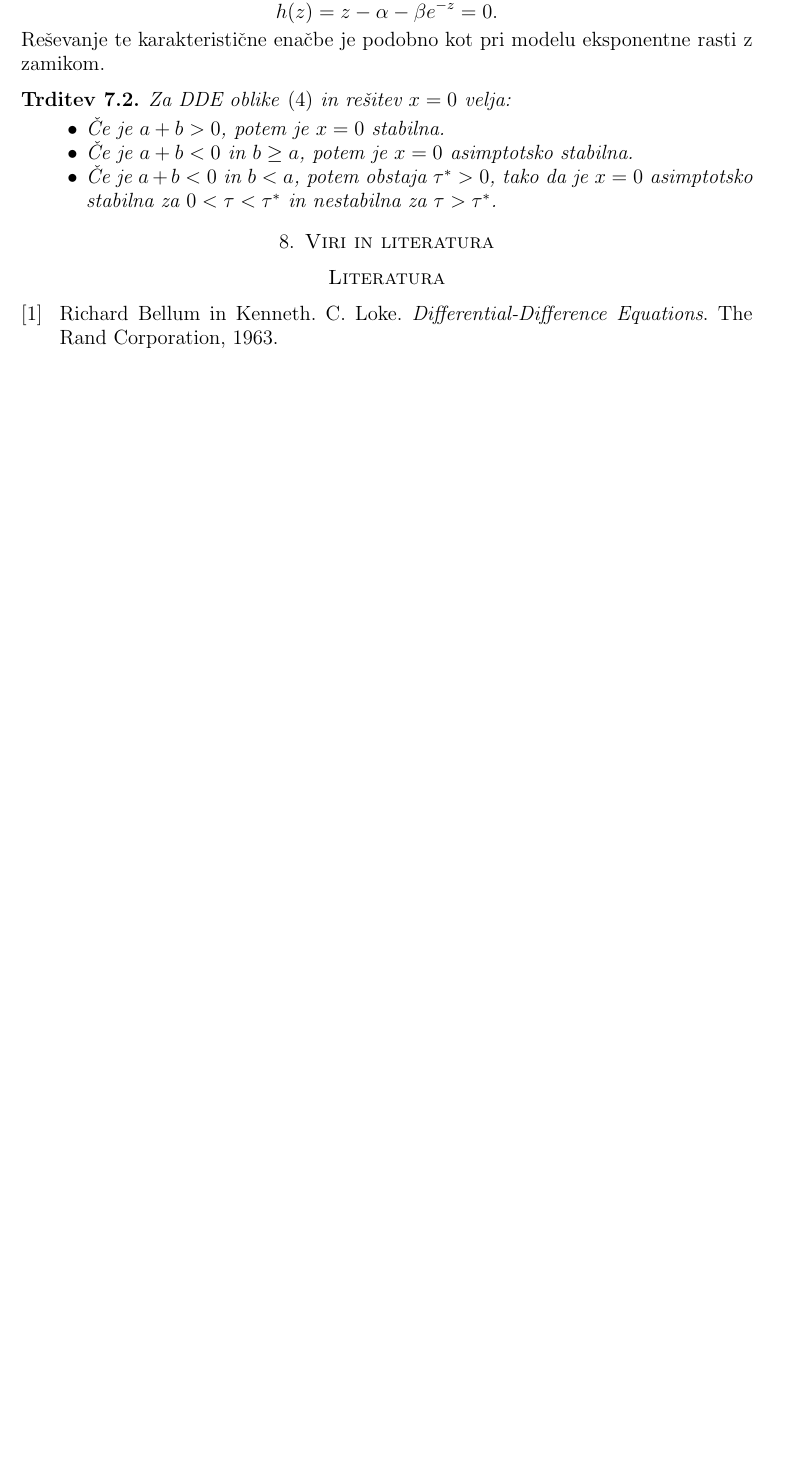
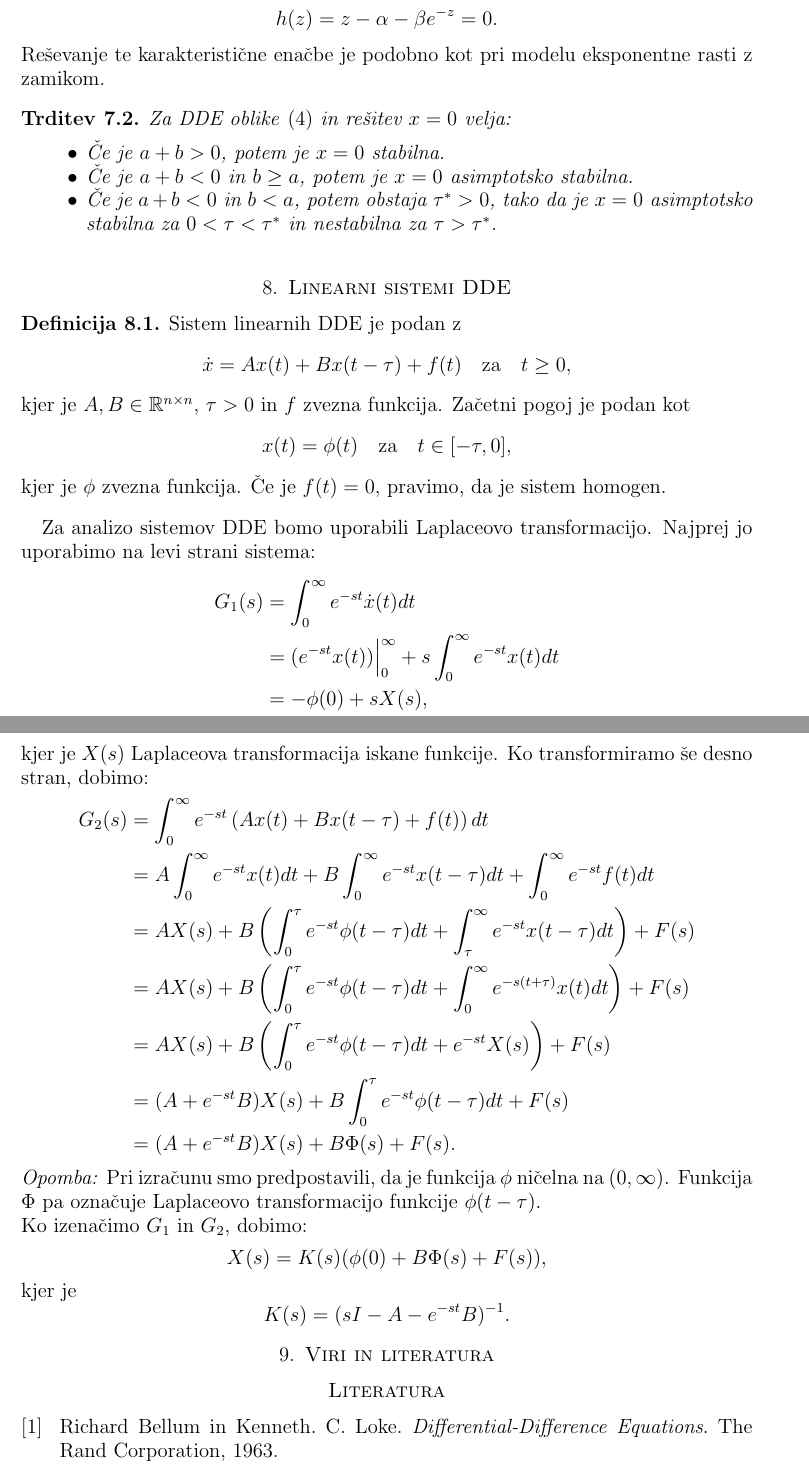
Before and after one commit to DavidRozman/Diploma, a LaTeX thesis (Diploma.tex): part of page 15 of 15 before the commit and two parts of pages 15 and 16 of 16 after it, the two joined at a grey line, cut so that both start at the same text, the shorter picture padded with empty space. Compiled offline with pdfLaTeX.

Commit message:
Update Diploma.tex

```diff
--- a/Diploma.tex
+++ b/Diploma.tex
@@ -661,6 +664,44 @@ Reševanje te karakteristične enačbe je podobno kot pri modelu eksponentne ras
 
 
 
+\section{Linearni sistemi DDE}
+
+\begin{definicija}
+    Sistem linearnih DDE je podan z $$\dot{x}=Ax(t)+Bx(t-\tau)+f(t)\quad \text{za}\quad t\geq0,$$ kjer je
+    $A,B\in\R^{n\times n}$, $\tau>0$ in $f$ zvezna funkcija. Začetni pogoj je podan kot
+    $$x(t)=\phi(t)\quad \text{za}\quad t\in [-\tau,0],$$ kjer je $\phi$ zvezna funkcija. Če je $f(t)=0$, pravimo,
+    da je sistem homogen.
+\end{definicija}
+Za analizo sistemov DDE bomo uporabili Laplaceovo transformacijo. Najprej jo uporabimo na levi strani sistema:
+\begin{equation*}
+    \begin{split}
+        G_1(s)&= \int_0^{\infty}e^{-st}\dot{x}(t)dt \\
+            &= (e^{-st}x(t))\Bigr|_{0}^{\infty} + s\int_0^{\infty}e^{-st}x(t)dt \\
+            &= -\phi(0) + sX(s),
+    \end{split}
+\end{equation*}
+kjer je $X(s)$ Laplaceova transformacija iskane funkcije.
+Ko transformiramo še desno stran, dobimo:
+\begin{equation*}
+    \begin{split}
+        G_2(s)&= \int_0^{\infty}e^{-st}\left(Ax(t)+Bx(t-\tau)+f(t)\right)dt \\
+            &= A\int_0^{\infty}e^{-st}x(t)dt+B\int_0^{\infty}e^{-st}x(t-\tau)dt+\int_0^{\infty}e^{-st}f(t)dt \\
+            &= AX(s) + B\left(\int_0^{\tau}e^{-st}\phi(t-\tau)dt+\int_{\tau}^{\infty}e^{-st}x(t-\tau)dt\right) + F(s) \\
+            &= AX(s) + B\left(\int_0^{\tau}e^{-st}\phi(t-\tau)dt+\int_{0}^{\infty}e^{-s(t+\tau)}x(t)dt\right) + F(s) \\
+            &= AX(s) + B\left(\int_0^{\tau}e^{-st}\phi(t-\tau)dt+e^{-st}X(s)\right)+F(s) \\
+            &= (A+e^{-st}B)X(s) + B\int_0^{\tau}e^{-st}\phi(t-\tau)dt+F(s) \\
+            &= (A+e^{-st}B)X(s) + B\Phi(s)+F(s).
+    \end{split}
+\end{equation*}
+\textit{Opomba:} Pri izračunu smo predpostavili, da je funkcija $\phi$ ničelna na $(0,\infty)$. Funkcija $\Phi$ pa
+označuje Laplaceovo transformacijo funkcije $\phi(t-\tau)$.
+
+\noindent Ko izenačimo $G_1$ in $G_2$, dobimo:
+\[X(s)=K(s)(\phi(0)+B\Phi(s)+F(s)),\]
+kjer je
+\[K(s)=(sI-A-e^{-st}B)^{-1}.\]
+
+
 \section{Viri in literatura}
 
 \printbibliography
```
Also changed, not shown: Diploma.tex (7 more changed lines).
